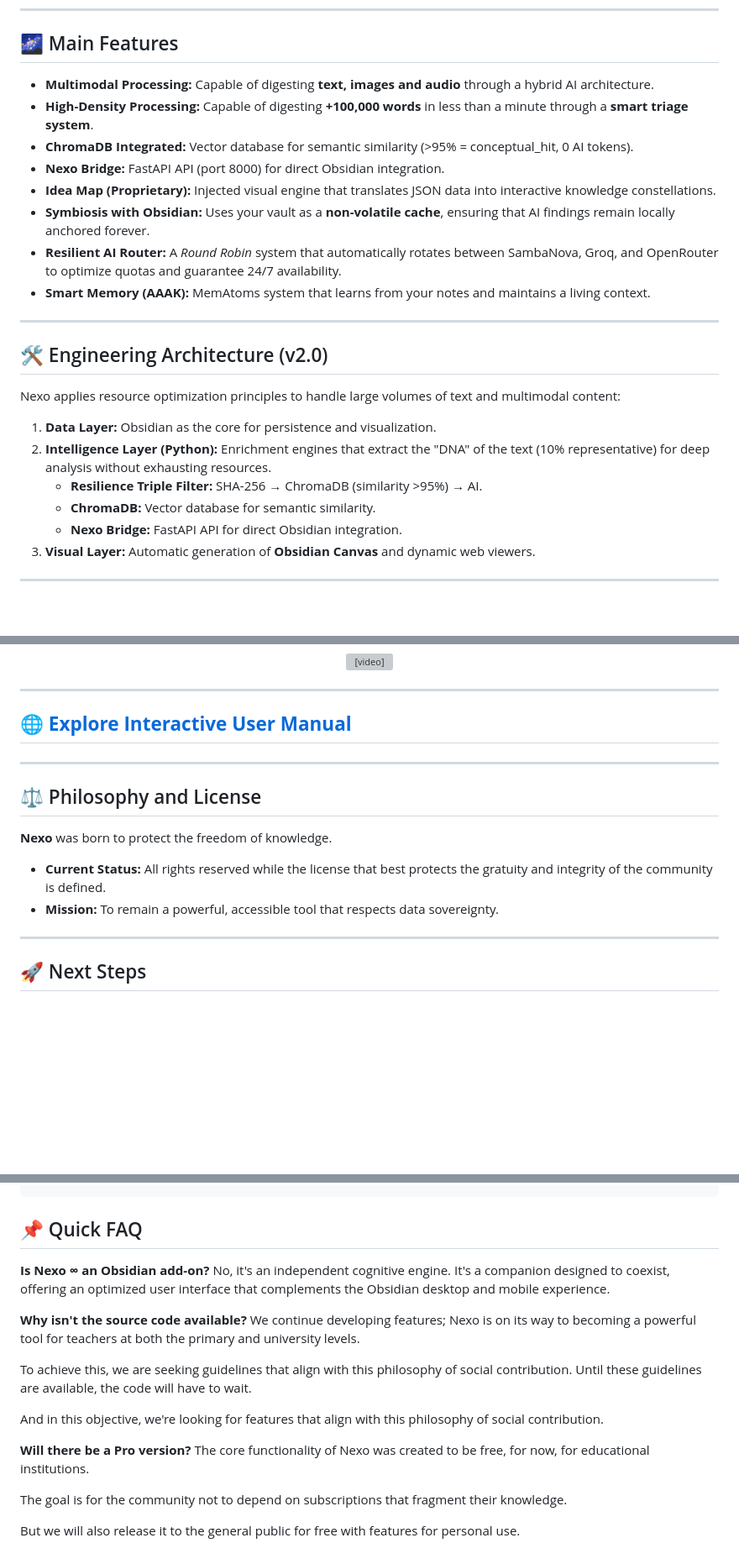
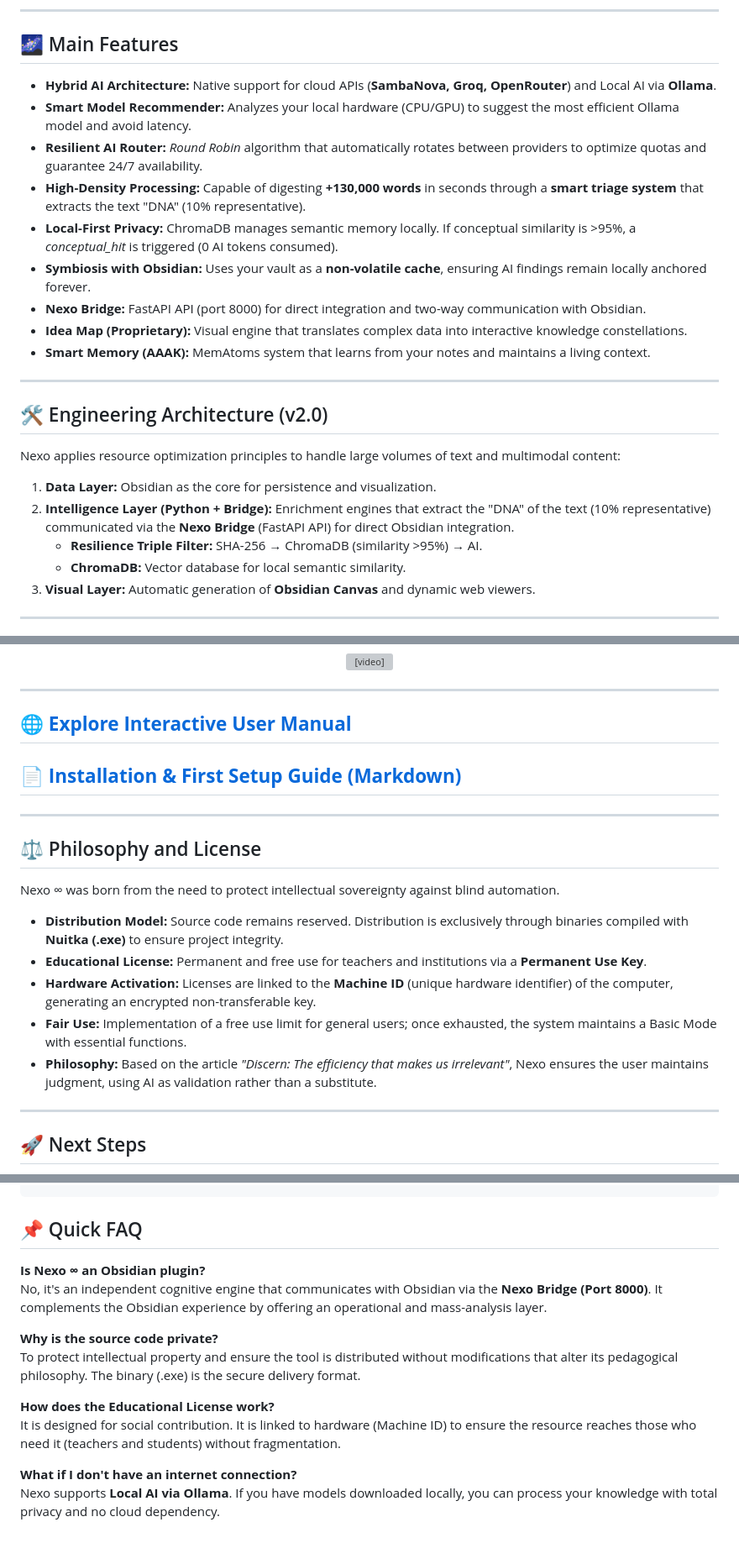
Before and after one commit to Ccom5/NEXO-, a Markdown page: README.en.md, 3 parts joined by grey strips. Shown at 84% size. Drawn GitHub-style; blank space fills up the shorter version; grey boxes are pictures that could not be loaded.

````diff
--- a/README.en.md
+++ b/README.en.md
@@ -42,14 +42,15 @@ Obsidian is incredible for storing and connecting thoughts, but sometimes we nee
 
 ## 🌌 Main Features
 
-- **Multimodal Processing:** Capable of digesting **text, images and audio** through a hybrid AI architecture.
-- **High-Density Processing:** Capable of digesting **+100,000 words** in less than a minute through a **smart triage system**.
-- **ChromaDB Integrated:** Vector database for semantic similarity (>95% = conceptual_hit, 0 AI tokens).
-- **Nexo Bridge:** FastAPI API (port 8000) for direct Obsidian integration.
-- **Idea Map (Proprietary):** Injected visual engine that translates JSON data into interactive knowledge constellations.
-- **Symbiosis with Obsidian:** Uses your vault as a **non-volatile cache**, ensuring that AI findings remain locally anchored forever.
-- **Resilient AI Router:** A *Round Robin* system that automatically rotates between SambaNova, Groq, and OpenRouter to optimize quotas and guarantee 24/7 availability.
-- **Smart Memory (AAAK):** MemAtoms system that learns from your notes and maintains a living context.
+-   **Hybrid AI Architecture:** Native support for cloud APIs (**SambaNova, Groq, OpenRouter**) and Local AI via **Ollama**.
+-   **Smart Model Recommender:** Analyzes your local hardware (CPU/GPU) to suggest the most efficient Ollama model and avoid latency.
+-   **Resilient AI Router:** *Round Robin* algorithm that automatically rotates between providers to optimize quotas and guarantee 24/7 availability.
+-   **High-Density Processing:** Capable of digesting **+130,000 words** in seconds through a **smart triage system** that extracts the text "DNA" (10% representative).
+-   **Local-First Privacy:** ChromaDB manages semantic memory locally. If conceptual similarity is >95%, a *conceptual_hit* is triggered (0 AI tokens consumed).
+-   **Symbiosis with Obsidian:** Uses your vault as a **non-volatile cache**, ensuring AI findings remain locally anchored forever.
+-   **Nexo Bridge:** FastAPI API (port 8000) for direct integration and two-way communication with Obsidian.
+-   **Idea Map (Proprietary):** Visual engine that translates complex data into interactive knowledge constellations.
+-   **Smart Memory (AAAK):** MemAtoms system that learns from your notes and maintains a living context.
 
 ---
 
@@ -58,10 +59,9 @@ Obsidian is incredible for storing and connecting thoughts, but sometimes we nee
 Nexo applies resource optimization principles to handle large volumes of text and multimodal content:
 
 1. **Data Layer:** Obsidian as the core for persistence and visualization.
-2. **Intelligence Layer (Python):** Enrichment engines that extract the "DNA" of the text (10% representative) for deep analysis without exhausting resources.
+2. **Intelligence Layer (Python + Bridge):** Enrichment engines that extract the "DNA" of the text (10% representative) communicated via the **Nexo Bridge** (FastAPI API) for direct Obsidian integration.
    - **Resilience Triple Filter:** SHA-256 → ChromaDB (similarity >95%) → AI.
-   - **ChromaDB:** Vector database for semantic similarity.
-   - **Nexo Bridge:** FastAPI API for direct Obsidian integration.
+   - **ChromaDB:** Vector database for local semantic similarity.
 3. **Visual Layer:** Automatic generation of **Obsidian Canvas** and dynamic web viewers.
 
 ---
@@ -92,14 +92,19 @@ That volume of text is original literary work, used as a "benchmark" (performanc
 
 ## 🌐 [**Explore Interactive User Manual**](https://ccom5.github.io/Nexo-/)
 
+## 📄 [**Installation & First Setup Guide (Markdown)**](MANUAL_SETUP.md)
+
 ---
 
 ## ⚖️ Philosophy and License
 
-**Nexo** was born to protect the freedom of knowledge.
+Nexo ∞ was born from the need to protect intellectual sovereignty against blind automation.
 
-- **Current Status:** All rights reserved while the license that best protects the gratuity and integrity of the community is defined.
-- **Mission:** To remain a powerful, accessible tool that respects data sovereignty.
+-   **Distribution Model:** Source code remains reserved. Distribution is exclusively through binaries compiled with **Nuitka (.exe)** to ensure project integrity.
+-   **Educational License:** Permanent and free use for teachers and institutions via a **Permanent Use Key**.
+-   **Hardware Activation:** Licenses are linked to the **Machine ID** (unique hardware identifier) of the computer, generating an encrypted non-transferable key.
+-   **Fair Use:** Implementation of a free use limit for general users; once exhausted, the system maintains a Basic Mode with essential functions.
+-   **Philosophy:** Based on the article *"Discern: The efficiency that makes us irrelevant"*, Nexo ensures the user maintains judgment, using AI as validation rather than a substitute.
 
 ---
 
@@ -131,19 +136,14 @@ you may request access to the private repository:
 ```
 ## 📌 Quick FAQ
 
-**Is Nexo ∞ an Obsidian add-on?**
-No, it's an independent cognitive engine. It's a companion designed to coexist, offering an optimized user interface that complements the Obsidian desktop and mobile experience.
+**Is Nexo ∞ an Obsidian plugin?**
+No, it's an independent cognitive engine that communicates with Obsidian via the **Nexo Bridge (Port 8000)**. It complements the Obsidian experience by offering an operational and mass-analysis layer.
 
-**Why isn't the source code available?**
-We continue developing features; Nexo is on its way to becoming a powerful tool for teachers at both the primary and university levels.
+**Why is the source code private?**
+To protect intellectual property and ensure the tool is distributed without modifications that alter its pedagogical philosophy. The binary (.exe) is the secure delivery format.
 
-To achieve this, we are seeking guidelines that align with this philosophy of social contribution. Until these guidelines are available, the code will have to wait.
+**How does the Educational License work?**
+It is designed for social contribution. It is linked to hardware (Machine ID) to ensure the resource reaches those who need it (teachers and students) without fragmentation.
 
-And in this objective, we're looking for features that align with this philosophy of social contribution.
-
-**Will there be a Pro version?**
-The core functionality of Nexo was created to be free, for now, for educational institutions.
-
-The goal is for the community not to depend on subscriptions that fragment their knowledge.
-
-But we will also release it to the general public for free with features for personal use.
+**What if I don't have an internet connection?**
+Nexo supports **Local AI via Ollama**. If you have models downloaded locally, you can process your knowledge with total privacy and no cloud dependency.
````
Also changed, not shown: MANUAL_SETUP.md (added, +70 -0 lines), README.md (+25 -22 lines).
